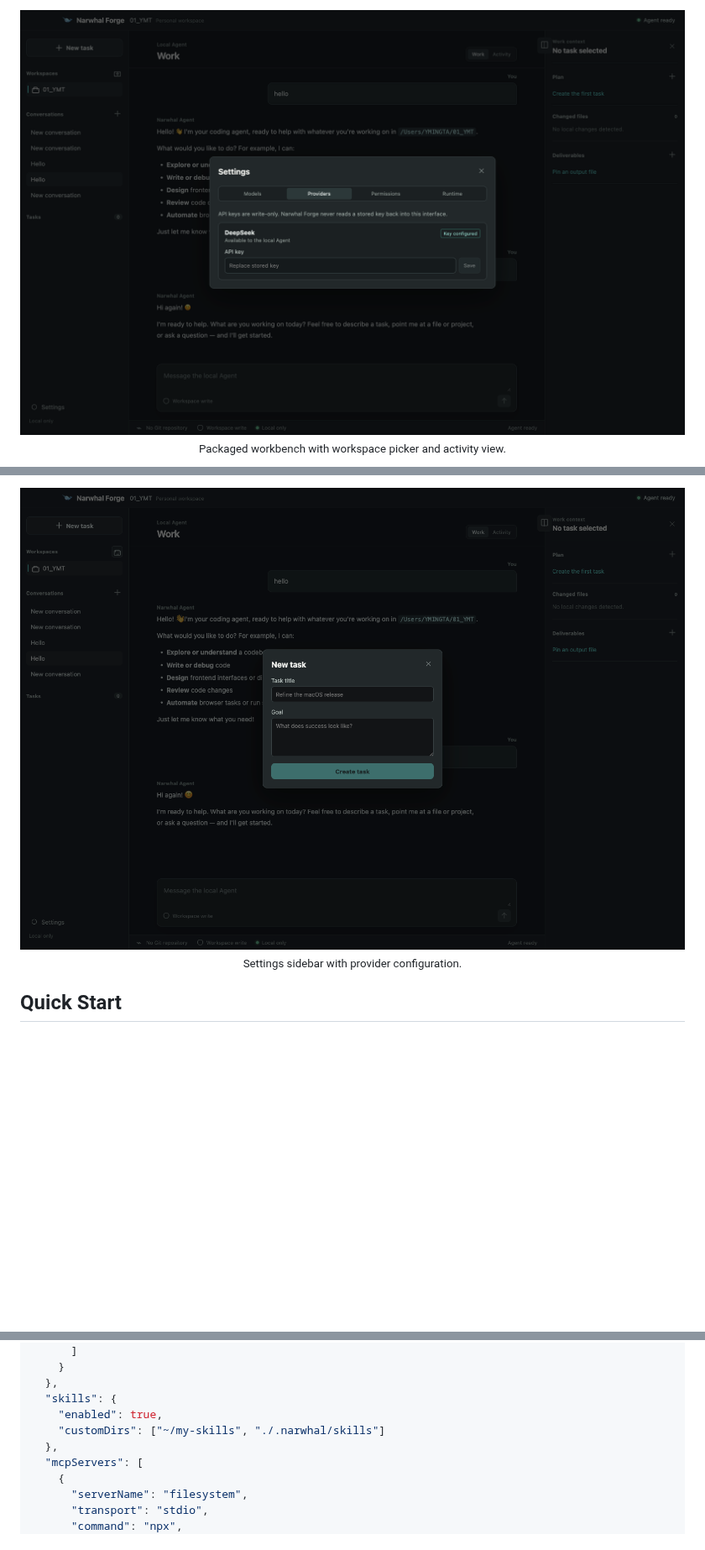
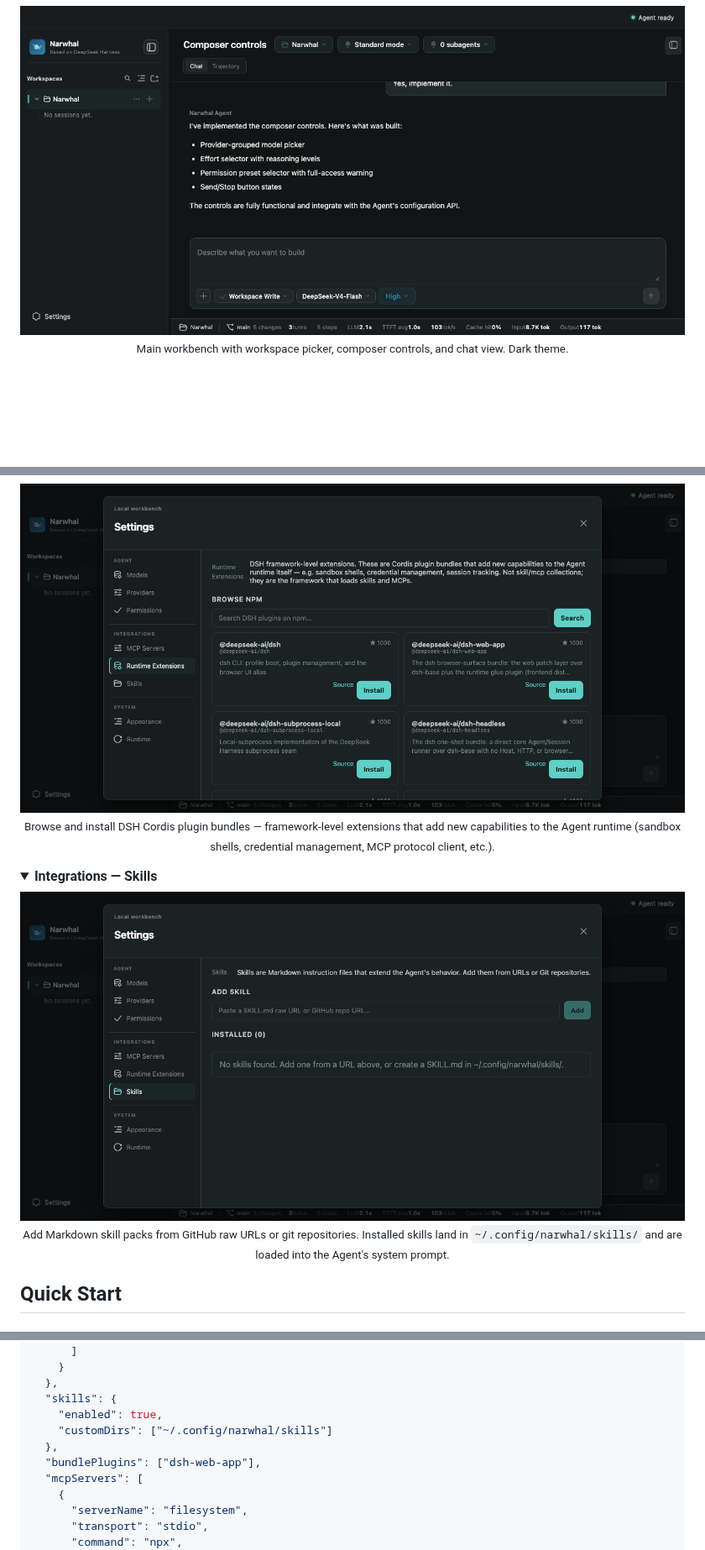
Before and after one commit to yumingtao/narwhal, a Markdown page: README.md, 3 parts joined by grey strips. Shown at 84% size. GitHub-like rendering; pictures changed too: assets/screenshots/runtime-extensions-dark.png (added), assets/screenshots/skills-dark.png (added), assets/screenshots/workbench-dark.png (added); folded sections open; blank space fills up the shorter version.

```diff
--- a/README.md
+++ b/README.md
@@ -93,5 +97,5 @@ Narwhal follows a strict security boundary between the renderer (UI) and the run
 <p align="center">
-  <img src="assets/screenshots/workbench.png" alt="Narwhal Workbench — Packaged Application" width="100%">
-  <sub>Packaged workbench with workspace picker and activity view.</sub>
+  <img src="assets/screenshots/workbench-dark.png" alt="Narwhal Workbench — Dark Theme" width="100%">
+  <sub>Main workbench with workspace picker, composer controls, and chat view. Dark theme.</sub>
 </p>
 
@@ -103,7 +117,19 @@ Narwhal follows a strict security boundary between the renderer (UI) and the run
 <p align="center">
-  <img src="assets/screenshots/settings.png" alt="Narwhal Settings — Sidebar" width="100%">
-  <sub>Settings sidebar with provider configuration.</sub>
+  <img src="assets/screenshots/runtime-extensions-dark.png" alt="Runtime Extensions — Integrations" width="100%">
+  <sub>Browse and install DSH Cordis plugin bundles — framework-level extensions that add new capabilities to the Agent runtime (sandbox shells, credential management, MCP protocol client, etc.).</sub>
 </p>
+
+</details>
+
+<details>
+<summary><strong>Integrations — Skills</strong></summary>
+
+<p align="center">
+  <img src="assets/screenshots/skills-dark.png" alt="Skills — Integrations" width="100%">
+  <sub>Add Markdown skill packs from GitHub raw URLs or git repositories. Installed skills land in <code>~/.config/narwhal/skills/</code> and are loaded into the Agent's system prompt.</sub>
+</p>
+
+</details>
 
 ## Quick Start
 
@@ -173,8 +199,9 @@ Edit `config.json` (or use the in-app Settings UI), then restart Narwhal for cha
   },
   "skills": {
     "enabled": true,
-    "customDirs": ["~/my-skills", "./.narwhal/skills"]
+    "customDirs": ["~/.config/narwhal/skills"]
   },
+  "bundlePlugins": ["dsh-web-app"],
   "mcpServers": [
     {
       "serverName": "filesystem",
```
Also changed, not shown: other parts of README.md (+32 -6 lines), assets/screenshots/mcp-servers-dark.png (added), 1 other file.
